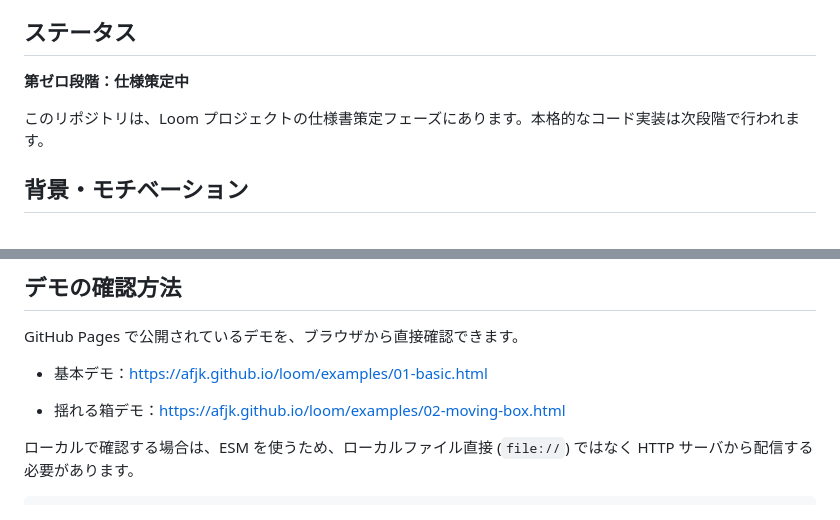
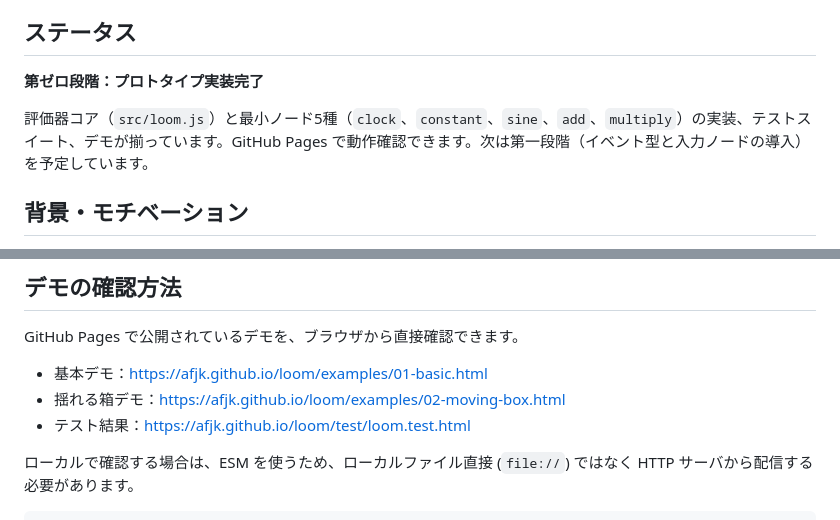
Before and after one commit to afjk/loom, a Markdown page: README.md, 2 parts joined by grey strips. Rendered like a GitHub page.

Commit message:
README をプロトタイプ完了状態に更新
- ステータスセクションを「第ゼロ段階：仕様策定中」から「第ゼロ段階：プロトタイプ実装完了」に変更
- 実装内容とGitHub Pages での動作確認を記載
- デモセクションのGitHub Pages リストにテスト結果ページ（https://afjk.github.io/loom/test/loom.test.html）を追加

```diff
--- a/README.md
+++ b/README.md
@@ -8,9 +8,9 @@ A stateless dataflow engine for the browser. Build reactive visual, audio, and 3
 
 ## ステータス
 
-**第ゼロ段階：仕様策定中**
+**第ゼロ段階：プロトタイプ実装完了**
 
-このリポジトリは、Loom プロジェクトの仕様書策定フェーズにあります。本格的なコード実装は次段階で行われます。
+評価器コア（`src/loom.js`）と最小ノード5種（`clock`、`constant`、`sine`、`add`、`multiply`）の実装、テストスイート、デモが揃っています。GitHub Pages で動作確認できます。次は第一段階（イベント型と入力ノードの導入）を予定しています。
 
 ## 背景・モチベーション
 
@@ -106,8 +106,8 @@ Loom の設計は、以下の 4 つの原則に基づいています。
 GitHub Pages で公開されているデモを、ブラウザから直接確認できます。
 
 * 基本デモ：https://afjk.github.io/loom/examples/01-basic.html
-
 * 揺れる箱デモ：https://afjk.github.io/loom/examples/02-moving-box.html
+* テスト結果：https://afjk.github.io/loom/test/loom.test.html
 
 ローカルで確認する場合は、ESM を使うため、ローカルファイル直接 (`file://`) ではなく HTTP サーバから配信する必要があります。
 
```
